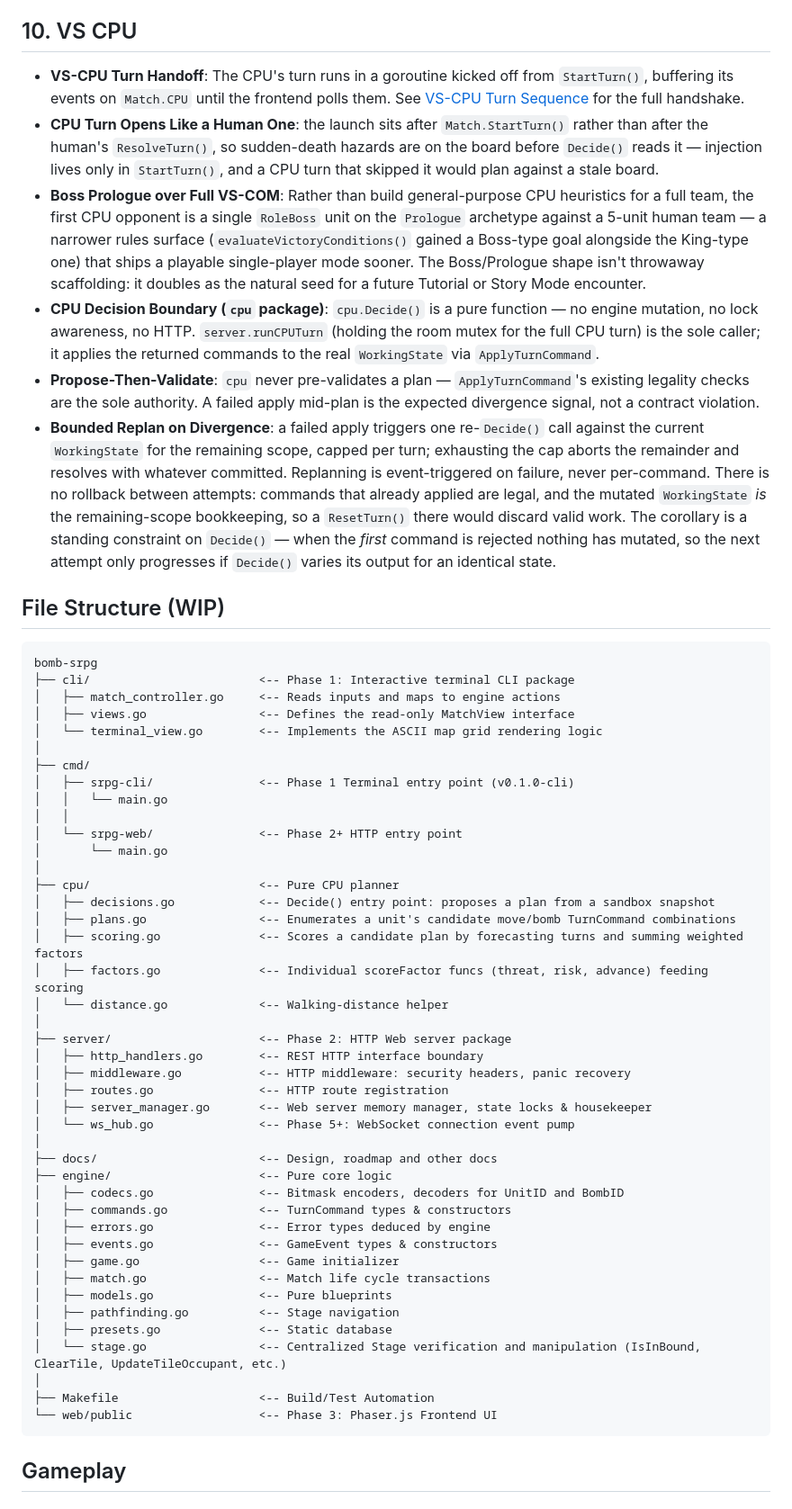
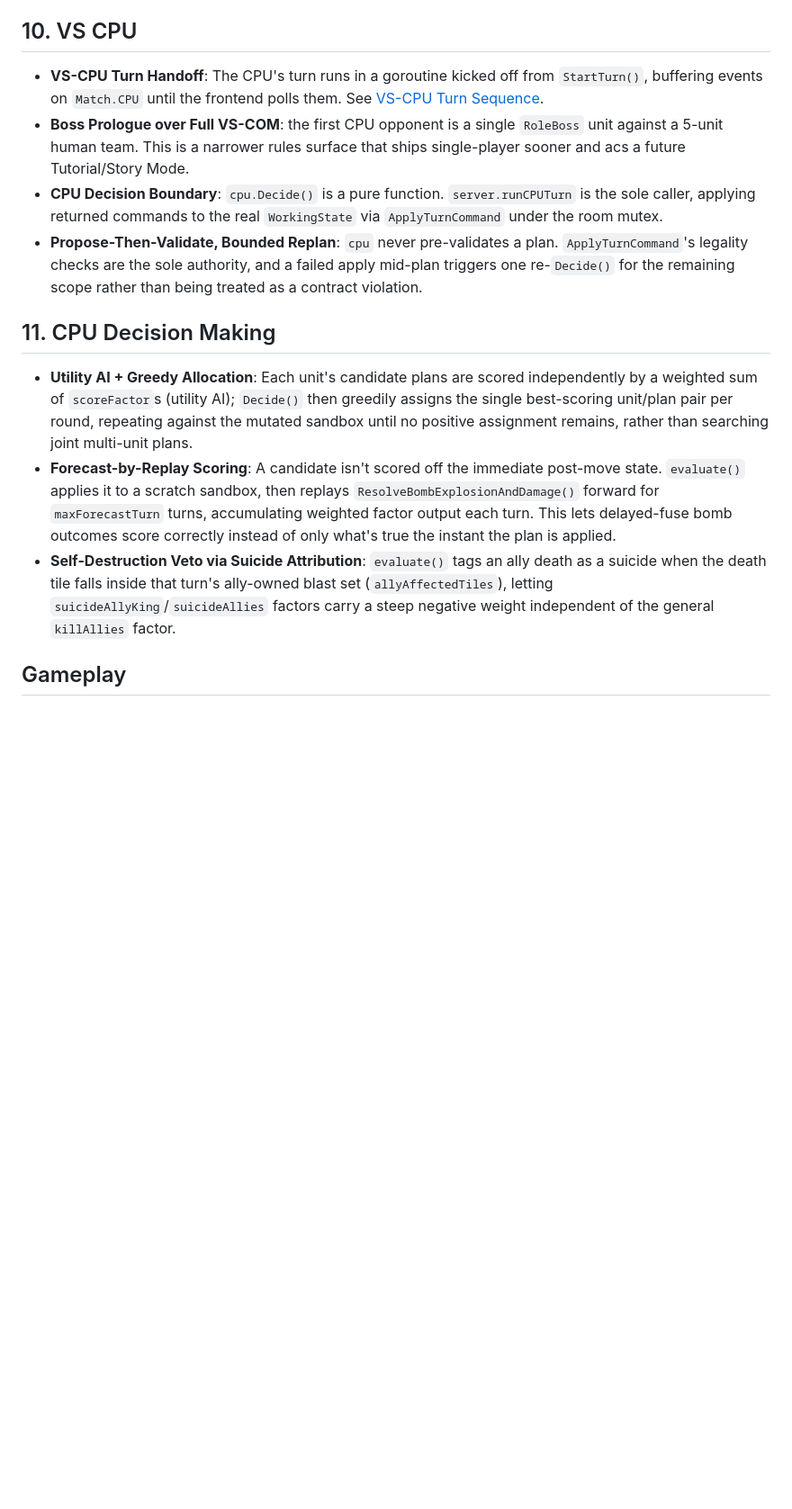
Before and after one commit to oscarhkli/bomb-srpg, a Markdown page: docs/design.md, the part around the change. Shown at 90% size. Drawn GitHub-style; blank space fills up the shorter version.

Commit message:
docs: update design.md and roadmap.md

````diff
--- a/docs/design.md
+++ b/docs/design.md
@@ -136,59 +136,16 @@ Surrender: `POST /surrender` (either team, any time).
 
 ## 10. VS CPU
 
-- **VS-CPU Turn Handoff**: The CPU's turn runs in a goroutine kicked off from `StartTurn()`, buffering its events on `Match.CPU` until the frontend polls them. See [VS-CPU Turn Sequence](diagrams/vs-cpu-turn-sequence.md) for the full handshake.
-- **CPU Turn Opens Like a Human One**: the launch sits after `Match.StartTurn()` rather than after the human's `ResolveTurn()`, so sudden-death hazards are on the board before `Decide()` reads it — injection lives only in `StartTurn()`, and a CPU turn that skipped it would plan against a stale board.
-- **Boss Prologue over Full VS-COM**: Rather than build general-purpose CPU heuristics for a full team, the first CPU opponent is a single `RoleBoss` unit on the `Prologue` archetype against a 5-unit human team — a narrower rules surface (`evaluateVictoryConditions()` gained a Boss-type goal alongside the King-type one) that ships a playable single-player mode sooner. The Boss/Prologue shape isn't throwaway scaffolding: it doubles as the natural seed for a future Tutorial or Story Mode encounter.
-- **CPU Decision Boundary (`cpu` package)**: `cpu.Decide()` is a pure function — no engine mutation, no lock awareness, no HTTP. `server.runCPUTurn` (holding the room mutex for the full CPU turn) is the sole caller; it applies the returned commands to the real `WorkingState` via `ApplyTurnCommand`.
-- **Propose-Then-Validate**: `cpu` never pre-validates a plan — `ApplyTurnCommand`'s existing legality checks are the sole authority. A failed apply mid-plan is the expected divergence signal, not a contract violation.
-- **Bounded Replan on Divergence**: a failed apply triggers one re-`Decide()` call against the current `WorkingState` for the remaining scope, capped per turn; exhausting the cap aborts the remainder and resolves with whatever committed. Replanning is event-triggered on failure, never per-command. There is no rollback between attempts: commands that already applied are legal, and the mutated `WorkingState` *is* the remaining-scope bookkeeping, so a `ResetTurn()` there would discard valid work. The corollary is a standing constraint on `Decide()` — when the *first* command is rejected nothing has mutated, so the next attempt only progresses if `Decide()` varies its output for an identical state.
+- **VS-CPU Turn Handoff**: The CPU's turn runs in a goroutine kicked off from `StartTurn()`, buffering events on `Match.CPU` until the frontend polls them. See [VS-CPU Turn Sequence](diagrams/vs-cpu-turn-sequence.md).
+- **Boss Prologue over Full VS-COM**: the first CPU opponent is a single `RoleBoss` unit against a 5-unit human team. This is a narrower rules surface that ships single-player sooner and acs a future Tutorial/Story Mode.
+- **CPU Decision Boundary**: `cpu.Decide()` is a pure function. `server.runCPUTurn` is the sole caller, applying returned commands to the real `WorkingState` via `ApplyTurnCommand` under the room mutex.
+- **Propose-Then-Validate, Bounded Replan**: `cpu` never pre-validates a plan. `ApplyTurnCommand`'s legality checks are the sole authority, and a failed apply mid-plan triggers one re-`Decide()` for the remaining scope rather than being treated as a contract violation.
 
-## File Structure (WIP)
+## 11. CPU Decision Making
 
-```text
-bomb-srpg
-├── cli/                        <-- Phase 1: Interactive terminal CLI package
-│   ├── match_controller.go     <-- Reads inputs and maps to engine actions
-│   ├── views.go                <-- Defines the read-only MatchView interface
-│   └── terminal_view.go        <-- Implements the ASCII map grid rendering logic
-│
-├── cmd/
-│   ├── srpg-cli/               <-- Phase 1 Terminal entry point (v0.1.0-cli)
-│   │   └── main.go
-│   │
-│   └── srpg-web/               <-- Phase 2+ HTTP entry point
-│       └── main.go
-│
-├── cpu/                        <-- Pure CPU planner
-│   ├── decisions.go            <-- Decide() entry point: proposes a plan from a sandbox snapshot
-│   ├── plans.go                <-- Enumerates a unit's candidate move/bomb TurnCommand combinations
-│   ├── scoring.go              <-- Scores a candidate plan by forecasting turns and summing weighted factors
-│   ├── factors.go              <-- Individual scoreFactor funcs (threat, risk, advance) feeding scoring
-│   └── distance.go             <-- Walking-distance helper
-│
-├── server/                     <-- Phase 2: HTTP Web server package
-│   ├── http_handlers.go        <-- REST HTTP interface boundary
-│   ├── middleware.go           <-- HTTP middleware: security headers, panic recovery
-│   ├── routes.go               <-- HTTP route registration
-│   ├── server_manager.go       <-- Web server memory manager, state locks & housekeeper
-│   └── ws_hub.go               <-- Phase 5+: WebSocket connection event pump
-│
-├── docs/                       <-- Design, roadmap and other docs
-├── engine/                     <-- Pure core logic
-│   ├── codecs.go               <-- Bitmask encoders, decoders for UnitID and BombID
-│   ├── commands.go             <-- TurnCommand types & constructors
-│   ├── errors.go               <-- Error types deduced by engine
-│   ├── events.go               <-- GameEvent types & constructors
-│   ├── game.go                 <-- Game initializer
-│   ├── match.go                <-- Match life cycle transactions
-│   ├── models.go               <-- Pure blueprints
-│   ├── pathfinding.go          <-- Stage navigation
-│   ├── presets.go              <-- Static database
-│   └── stage.go                <-- Centralized Stage verification and manipulation (IsInBound, ClearTile, UpdateTileOccupant, etc.)
-│
-├── Makefile                    <-- Build/Test Automation
-└── web/public                  <-- Phase 3: Phaser.js Frontend UI
-```
+- **Utility AI + Greedy Allocation**: Each unit's candidate plans are scored independently by a weighted sum of `scoreFactor`s (utility AI); `Decide()` then greedily assigns the single best-scoring unit/plan pair per round, repeating against the mutated sandbox until no positive assignment remains, rather than searching joint multi-unit plans.
+- **Forecast-by-Replay Scoring**: A candidate isn't scored off the immediate post-move state. `evaluate()` applies it to a scratch sandbox, then replays `ResolveBombExplosionAndDamage()` forward for `maxForecastTurn` turns, accumulating weighted factor output each turn. This lets delayed-fuse bomb outcomes score correctly instead of only what's true the instant the plan is applied.
+- **Self-Destruction Veto via Suicide Attribution**: `evaluate()` tags an ally death as a suicide when the death tile falls inside that turn's ally-owned blast set (`allyAffectedTiles`), letting `suicideAllyKing`/`suicideAllies` factors carry a steep negative weight independent of the general `killAllies` factor.
 
 ## Gameplay
 
````
Also changed, not shown: docs/roadmap.md (+5 -6 lines).
